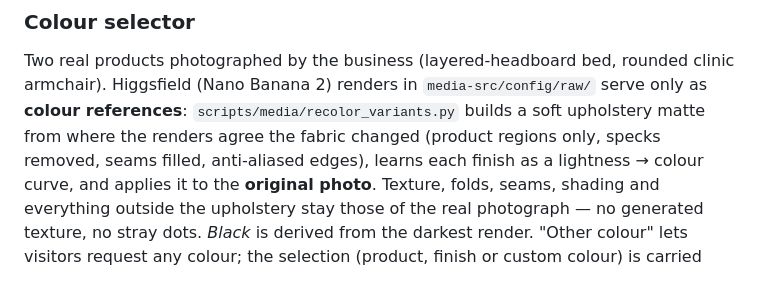
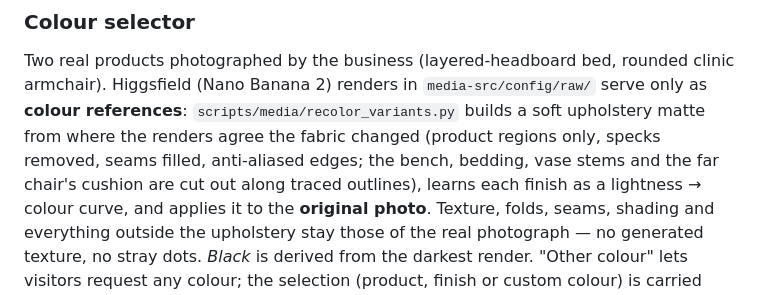
Before and after one commit to webevolta-cmd/style_furniture_1, a Markdown page: README.md, the part around the change. Drawn GitHub-style.

Commit message:
README: colour matte cuts objects along traced outlines
Co-Authored-By: Claude Opus 5.5 <noreply@anthropic.com>
Claude-Session: https://claude.ai/code/session_01EYqeVf9FFuKwc8BNU395og

```diff
--- a/README.md
+++ b/README.md
@@ -108,7 +108,8 @@ headboard, bedside tables & bench → bedding, art & finishing touches.
 Two real products photographed by the business (layered-headboard bed, rounded clinic armchair).
 Higgsfield (Nano Banana 2) renders in `media-src/config/raw/` serve only as **colour references**:
 `scripts/media/recolor_variants.py` builds a soft upholstery matte from where the renders agree the
-fabric changed (product regions only, specks removed, seams filled, anti-aliased edges), learns each
+fabric changed (product regions only, specks removed, seams filled, anti-aliased edges; the bench,
+bedding, vase stems and the far chair's cushion are cut out along traced outlines), learns each
 finish as a lightness → colour curve, and applies it to the **original photo**. Texture, folds, seams,
 shading and everything outside the upholstery stay those of the real photograph — no generated
 texture, no stray dots. *Black* is derived from the darkest render. "Other colour" lets visitors
```
